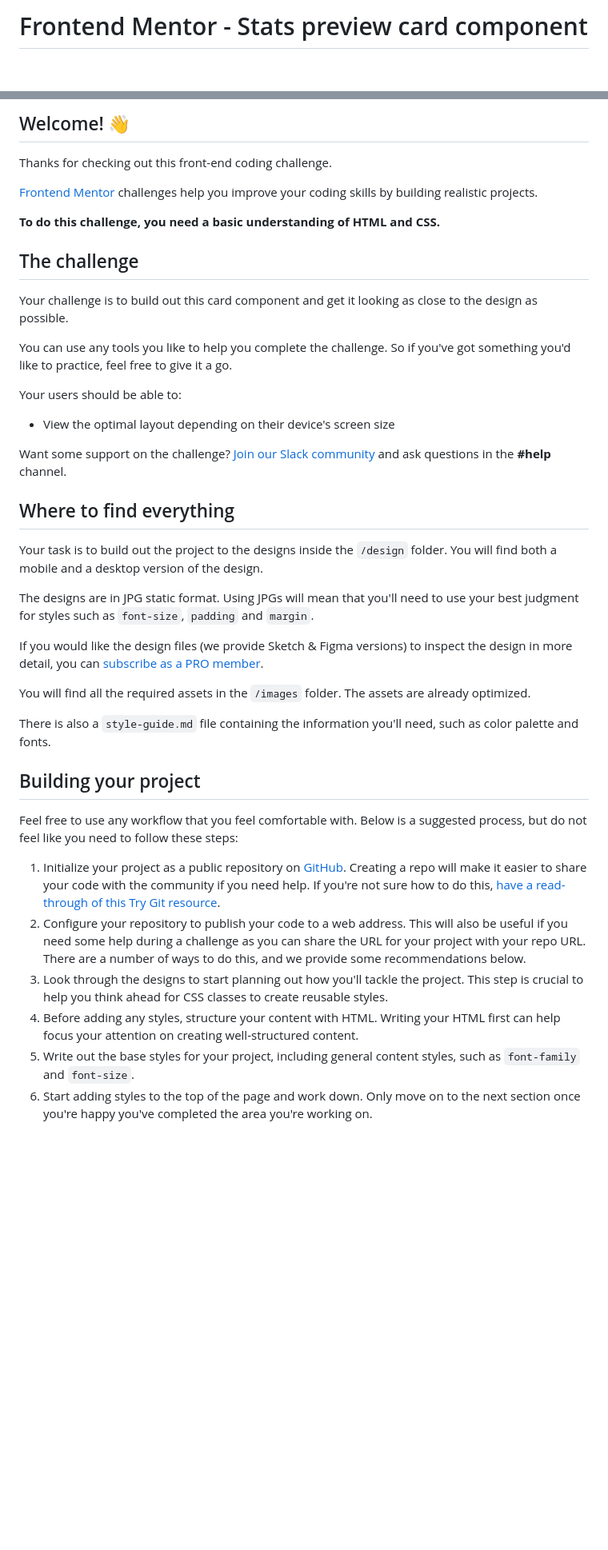
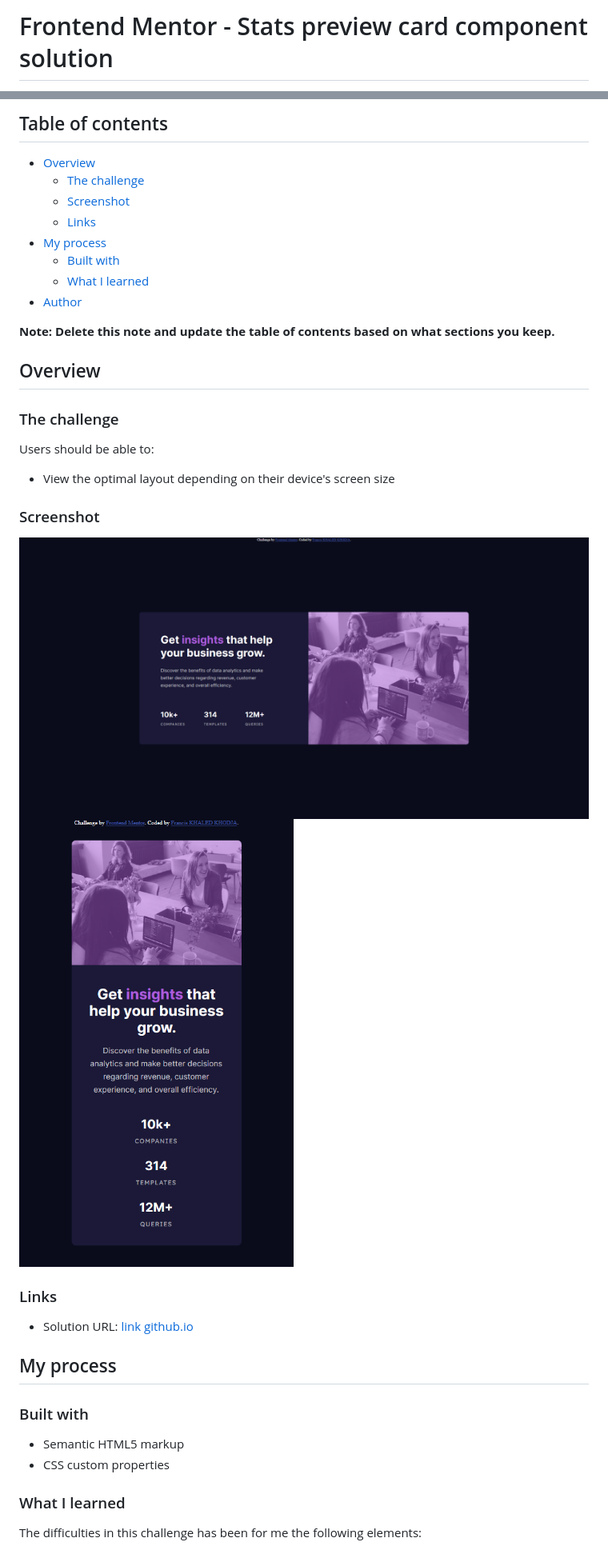
Before and after one commit to FrancisKhaledKhodja/FrancisKhaledKhodja.github.io, a Markdown page: stats-preview-card-component/README.md, 2 parts joined by grey strips. Shown: that part at 80% size. Drawn GitHub-style; pictures changed too: stats-preview-card-component/screenshots/Stats-preview-card-desktop.png (added), stats-preview-card-component/screenshots/Stats-preview-card-mobile.png (added); blank space fills up the shorter version.

Commit message:
correction of the readme file

```diff
--- a/stats-preview-card-component/README.md
+++ b/stats-preview-card-component/README.md
@@ -1,2 +1,2 @@
-# Frontend Mentor - Stats preview card component
+# Frontend Mentor - Stats preview card component solution
 
@@ -4,44 +4,44 @@
 
-## Welcome! 👋
+## Table of contents
 
-Thanks for checking out this front-end coding challenge.
+- [Overview](#overview)
+  - [The challenge](#the-challenge)
+  - [Screenshot](#screenshot)
+  - [Links](#links)
+- [My process](#my-process)
+  - [Built with](#built-with)
+  - [What I learned](#what-i-learned)
+- [Author](#author)
 
-[Frontend Mentor](https://www.frontendmentor.io) challenges help you improve your coding skills by building realistic projects.
 
-**To do this challenge, you need a basic understanding of HTML and CSS.**
+**Note: Delete this note and update the table of contents based on what sections you keep.**
 
-## The challenge
+## Overview
 
-Your challenge is to build out this card component and get it looking as close to the design as possible.
+### The challenge
 
-You can use any tools you like to help you complete the challenge. So if you've got something you'd like to practice, feel free to give it a go.
-
-Your users should be able to:
+Users should be able to:
 
 - View the optimal layout depending on their device's screen size
 
-Want some support on the challenge? [Join our Slack community](https://www.frontendmentor.io/slack) and ask questions in the **#help** channel.
+### Screenshot
 
-## Where to find everything
+![Stats preview card - desktop](./screenshots/Stats-preview-card-desktop.png)
+![Stats preview card - mobile](./screenshots/Stats-preview-card-mobile.png)
 
-Your task is to build out the project to the designs inside the `/design` folder. You will find both a mobile and a desktop version of the design.
+### Links
 
-The designs are in JPG static format. Using JPGs will mean that you'll need to use your best judgment for styles such as `font-size`, `padding` and `margin`.
+- Solution URL: [link github.io](https://franciskhaledkhodja.github.io)
 
-If you would like the design files (we provide Sketch & Figma versions) to inspect the design in more detail, you can [subscribe as a PRO member](https://www.frontendmentor.io/pro).
+## My process
 
-You will find all the required assets in the `/images` folder. The assets are already optimized.
+### Built with
 
-There is also a `style-guide.md` file containing the information you'll need, such as color palette and fonts.
+- Semantic HTML5 markup
+- CSS custom properties
 
-## Building your project
 
-Feel free to use any workflow that you feel comfortable with. Below is a suggested process, but do not feel like you need to follow these steps:
+### What I learned
 
-1. Initialize your project as a public repository on [GitHub](https://github.com/). Creating a repo will make it easier to share your code with the community if you need help. If you're not sure how to do this, [have a read-through of this Try Git resource](https://try.github.io/).
-2. Configure your repository to publish your code to a web address. This will also be useful if you need some help during a challenge as you can share the URL for your project with your repo URL. There are a number of ways to do this, and we provide some recommendations below.
-3. Look through the designs to start planning out how you'll tackle the project. This step is crucial to help you think ahead for CSS classes to create reusable styles.
-4. Before adding any styles, structure your content with HTML. Writing your HTML first can help focus your attention on creating well-structured content.
-5. Write out the base styles for your project, including general content styles, such as `font-family` and `font-size`.
-6. Start adding styles to the top of the page and work down. Only move on to the next section once you're happy you've completed the area you're working on.
+The difficulties in this challenge has been for me the following elements:
 
```
Also changed, not shown: other parts of stats-preview-card-component/README.md (+33 -41 lines), stats-preview-card-component/README-template.md (deleted, +0 -110 lines), stats-preview-card-component/screenshots/Frontend Mentor Stats preview card - mobile.png (added), stats-preview-card-component/screenshots/Frontend Mentor Stats preview card component - desktop.png (added).
